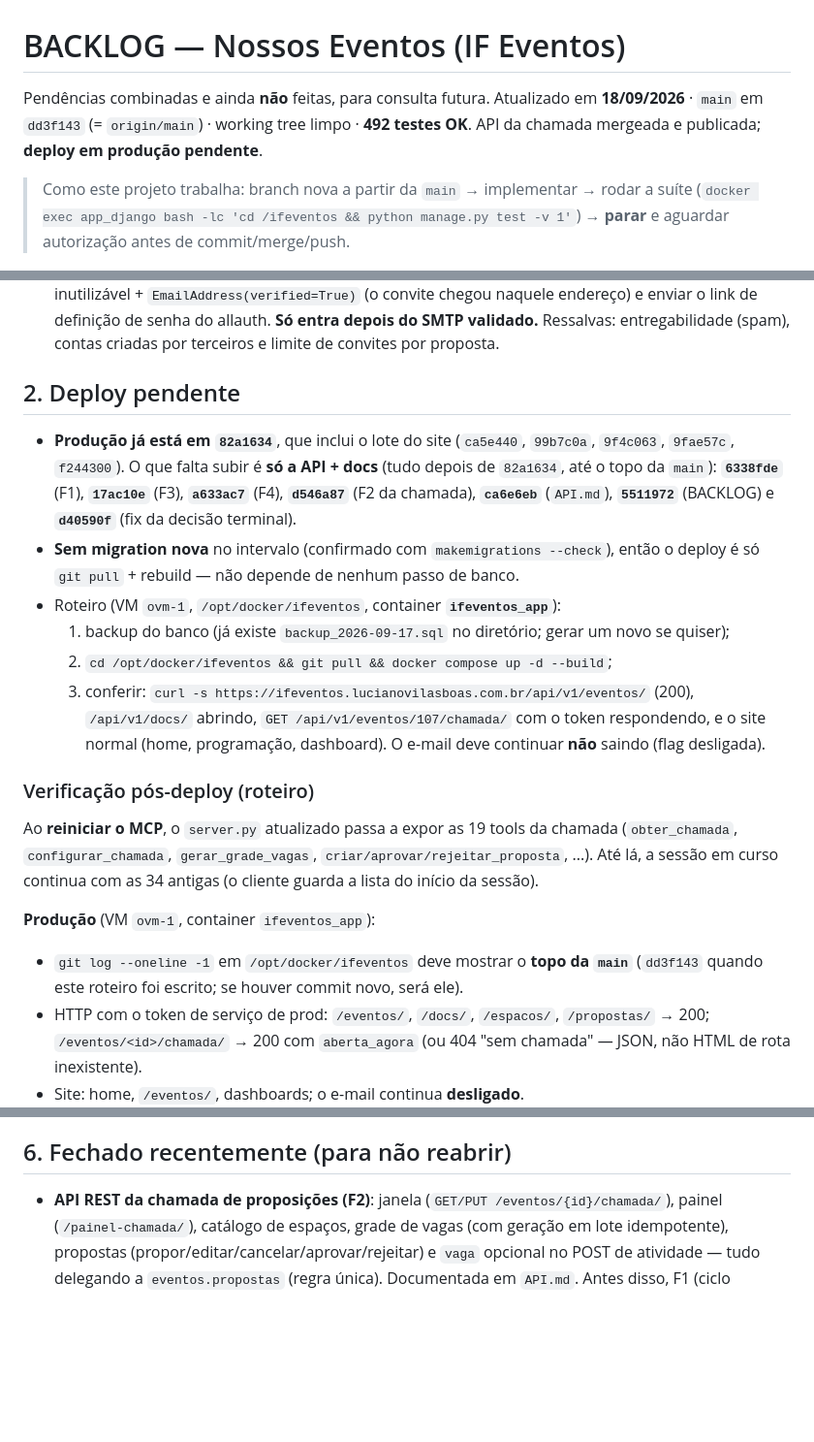
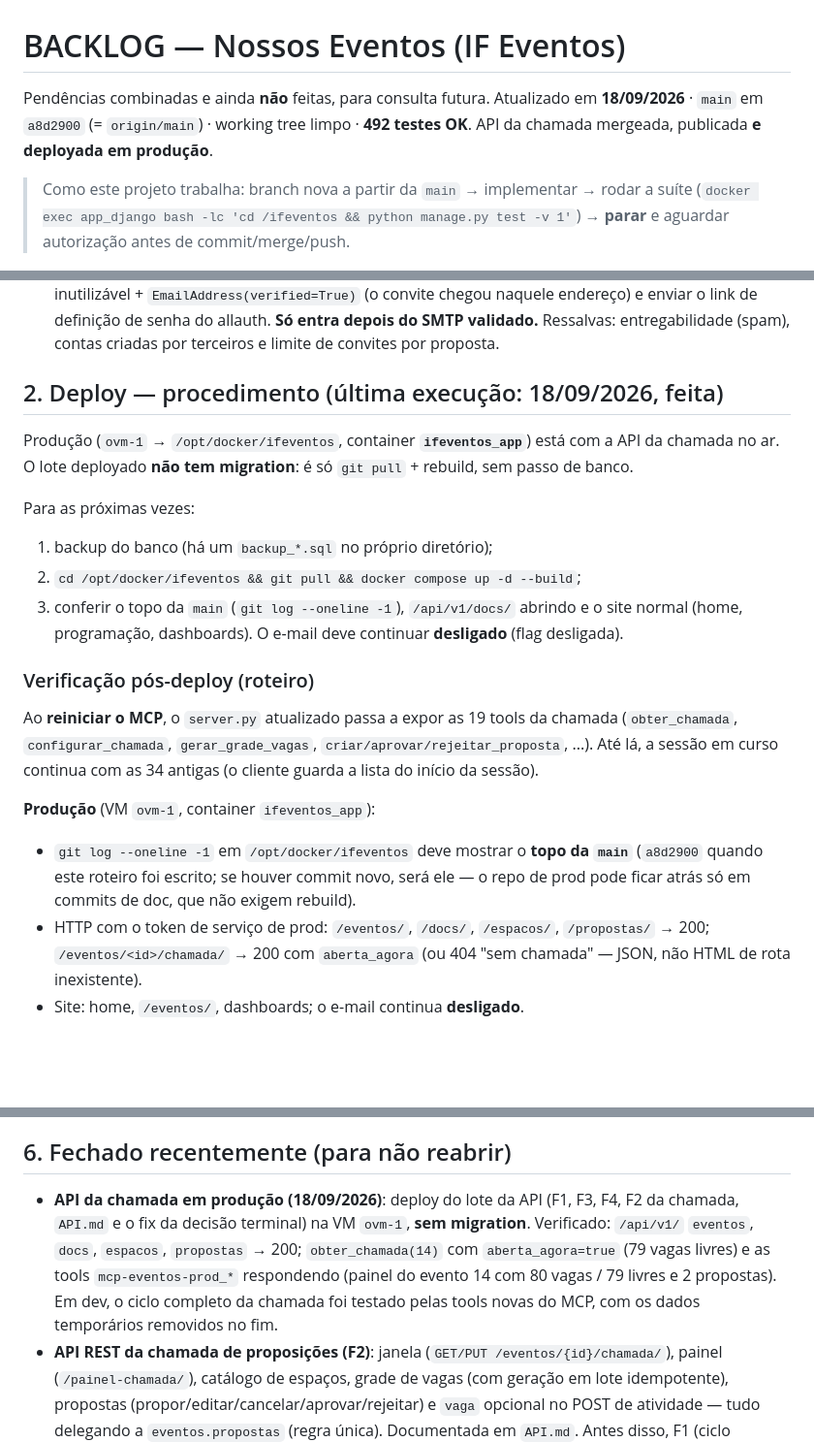
Before and after one commit to lucianovilasboas/ifeventos, a Markdown page: BACKLOG.md, 3 parts joined by grey strips. Shown at 97% size. GitHub-like rendering; blank space fills up the shorter version.

Commit message:
BACKLOG: deploy da API feito e verificado; fecha a pendencia de deploy

```diff
--- a/BACKLOG.md
+++ b/BACKLOG.md
@@ -1,7 +1,7 @@
 # BACKLOG — Nossos Eventos (IF Eventos)
 
 Pendências combinadas e ainda **não** feitas, para consulta futura.
-Atualizado em **18/09/2026** · `main` em `dd3f143` (= `origin/main`) · working tree limpo · **492 testes OK**. API da chamada mergeada e publicada; **deploy em produção pendente**.
+Atualizado em **18/09/2026** · `main` em `a8d2900` (= `origin/main`) · working tree limpo · **492 testes OK**. API da chamada mergeada, publicada **e deployada em produção**.
 
 > Como este projeto trabalha: branch nova a partir da `main` → implementar → rodar a suíte
 > (`docker exec app_django bash -lc 'cd /ifeventos && python manage.py test -v 1'`) → **parar**
@@ -19,20 +19,16 @@ Atualizado em **18/09/2026** · `main` em `dd3f143` (= `origin/main`) · working
   definição de senha do allauth. **Só entra depois do SMTP validado.** Ressalvas: entregabilidade
   (spam), contas criadas por terceiros e limite de convites por proposta.
 
-## 2. Deploy pendente
+## 2. Deploy — procedimento (última execução: 18/09/2026, feita)
 
-- **Produção já está em `82a1634`**, que inclui o lote do site (`ca5e440`, `99b7c0a`, `9f4c063`,
-  `9fae57c`, `f244300`). O que falta subir é **só a API + docs** (tudo depois de `82a1634`, até o topo da `main`):
-  **`6338fde`** (F1), **`17ac10e`** (F3), **`a633ac7`** (F4), **`d546a87`** (F2 da chamada),
-  **`ca6e6eb`** (`API.md`), **`5511972`** (BACKLOG) e **`d40590f`** (fix da decisão terminal).
-- **Sem migration nova** no intervalo (confirmado com `makemigrations --check`), então o deploy é
-  só `git pull` + rebuild — não depende de nenhum passo de banco.
-- Roteiro (VM `ovm-1`, `/opt/docker/ifeventos`, container **`ifeventos_app`**):
-  1. backup do banco (já existe `backup_2026-09-17.sql` no diretório; gerar um novo se quiser);
-  2. `cd /opt/docker/ifeventos && git pull && docker compose up -d --build`;
-  3. conferir: `curl -s https://ifeventos.lucianovilasboas.com.br/api/v1/eventos/` (200), `/api/v1/docs/`
-     abrindo, `GET /api/v1/eventos/107/chamada/` com o token respondendo, e o site normal (home,
-     programação, dashboard). O e-mail deve continuar **não** saindo (flag desligada).
+Produção (`ovm-1` → `/opt/docker/ifeventos`, container **`ifeventos_app`**) está com a API da chamada
+no ar. O lote deployado **não tem migration**: é só `git pull` + rebuild, sem passo de banco.
+
+Para as próximas vezes:
+1. backup do banco (há um `backup_*.sql` no próprio diretório);
+2. `cd /opt/docker/ifeventos && git pull && docker compose up -d --build`;
+3. conferir o topo da `main` (`git log --oneline -1`), `/api/v1/docs/` abrindo e o site normal
+   (home, programação, dashboards). O e-mail deve continuar **desligado** (flag desligada).
 
 ### Verificação pós-deploy (roteiro)
 
@@ -41,8 +37,9 @@ Ao **reiniciar o MCP**, o `server.py` atualizado passa a expor as 19 tools da ch
 Até lá, a sessão em curso continua com as 34 antigas (o cliente guarda a lista do início da sessão).
 
 **Produção** (VM `ovm-1`, container `ifeventos_app`):
-- `git log --oneline -1` em `/opt/docker/ifeventos` deve mostrar o **topo da `main`**
-  (`dd3f143` quando este roteiro foi escrito; se houver commit novo, será ele).
+- `git log --oneline -1` em `/opt/docker/ifeventos` deve mostrar o **topo da `main`** (`a8d2900`
+  quando este roteiro foi escrito; se houver commit novo, será ele — o repo de prod pode ficar
+  atrás só em commits de doc, que não exigem rebuild).
 - HTTP com o token de serviço de prod: `/eventos/`, `/docs/`, `/espacos/`, `/propostas/` → 200;
   `/eventos/<id>/chamada/` → 200 com `aberta_agora` (ou 404 "sem chamada" — JSON, não HTML de rota
   inexistente).
@@ -108,6 +105,12 @@ excluir tudo; conferir `count=0` no fim. **NUNCA usar o evento 107** (SNCT 2026,
 
 ## 6. Fechado recentemente (para não reabrir)
 
+- **API da chamada em produção (18/09/2026)**: deploy do lote da API (F1, F3, F4, F2 da chamada,
+  `API.md` e o fix da decisão terminal) na VM `ovm-1`, **sem migration**. Verificado: `/api/v1/`
+  `eventos`, `docs`, `espacos`, `propostas` → 200; `obter_chamada(14)` com `aberta_agora=true`
+  (79 vagas livres) e as tools `mcp-eventos-prod_*` respondendo (painel do evento 14 com 80
+  vagas / 79 livres e 2 propostas). Em dev, o ciclo completo da chamada foi testado pelas tools
+  novas do MCP, com os dados temporários removidos no fim.
 - **API REST da chamada de proposições (F2)**: janela (`GET/PUT /eventos/{id}/chamada/`), painel
   (`/painel-chamada/`), catálogo de espaços, grade de vagas (com geração em lote idempotente),
   propostas (propor/editar/cancelar/aprovar/rejeitar) e `vaga` opcional no POST de atividade —
```
